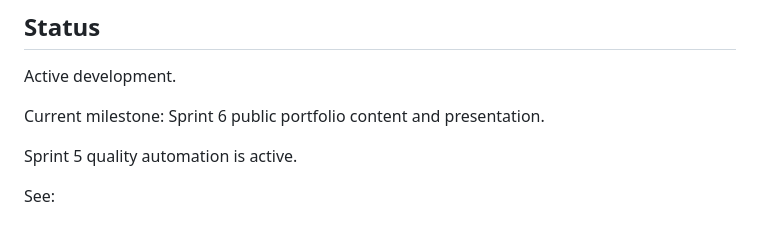
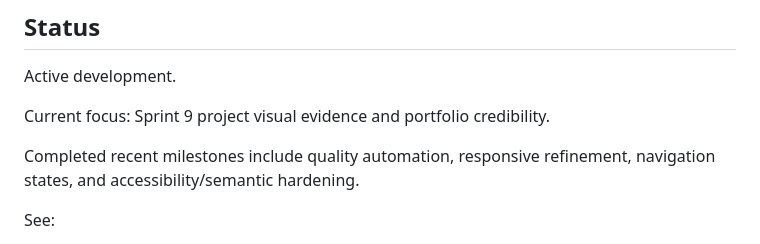
Before and after one commit to ksbk/kusse-portfolio, a Markdown page: README.md, the part around the change. GitHub-like rendering.

Commit message:
docs: align README with current sprint

```diff
--- a/README.md
+++ b/README.md
@@ -20,9 +20,9 @@ The project presents selected work across research, software development, AI, da
 
 Active development.
 
-Current milestone: Sprint 6 public portfolio content and presentation.
+Current focus: Sprint 9 project visual evidence and portfolio credibility.
 
-Sprint 5 quality automation is active.
+Completed recent milestones include quality automation, responsive refinement, navigation states, and accessibility/semantic hardening.
 
 See:
 
```
